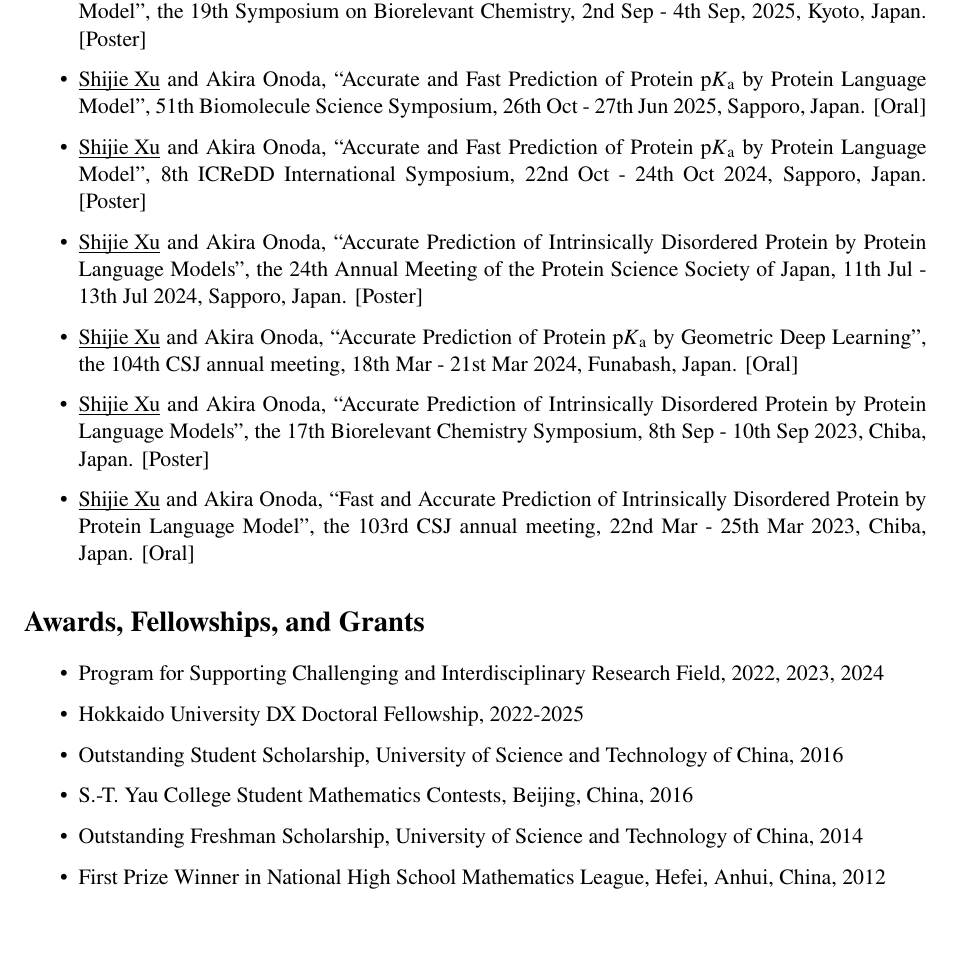
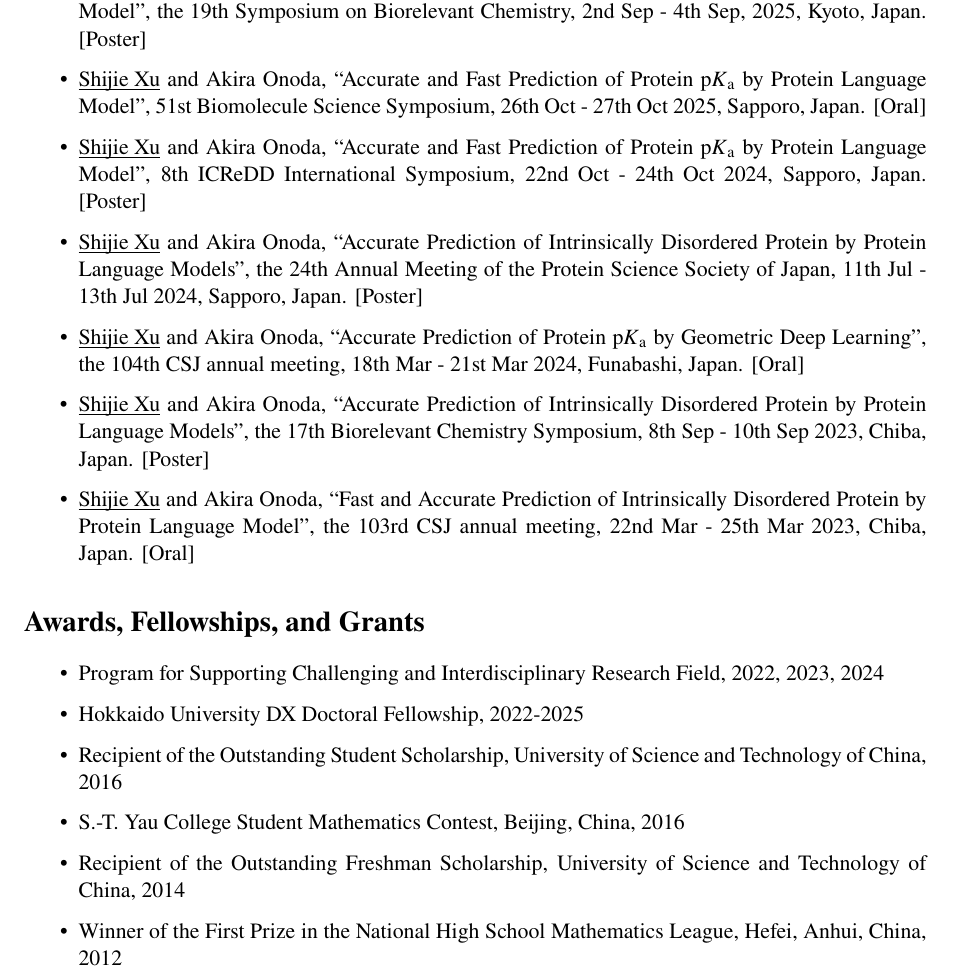
Before and after one commit to xu-shi-jie/xu-shi-jie.github.io, a LaTeX CV (cv-latex/cv.tex): part of page 2 of 2, cut so that both start at the same text, the shorter picture padded with empty space. Compiled offline with pdfLaTeX.

Commit message:
fix typo

```diff
--- a/cv-latex/cv.tex
+++ b/cv-latex/cv.tex
@@ -76,10 +76,10 @@ Bioinformatics, Deep Learning, Computational Chemistry, Computer Science, Mathem
 \section*{Presentations}
 \begin{itemize}
     \item \underbar{Shijie Xu} and Akira Onoda, ``Accurate and Fast Prediction of Protein \pKa{} by A Protein Language Model'', the 19th Symposium on Biorelevant Chemistry, 2nd Sep - 4th Sep, 2025, Kyoto, Japan. [Poster]
-    \item \underbar{Shijie Xu} and Akira Onoda, ``Accurate and Fast Prediction of Protein \pKa{} by Protein Language Model'', 51th Biomolecule Science Symposium, 26th Oct - 27th Jun 2025, Sapporo, Japan. [Oral]
+    \item \underbar{Shijie Xu} and Akira Onoda, ``Accurate and Fast Prediction of Protein \pKa{} by Protein Language Model'', 51st Biomolecule Science Symposium, 26th Oct - 27th Oct 2025, Sapporo, Japan. [Oral]
     \item \underbar{Shijie Xu} and Akira Onoda, ``Accurate and Fast Prediction of Protein \pKa{} by Protein Language Model'', 8th ICReDD International Symposium, 22nd Oct - 24th Oct 2024, Sapporo, Japan. [Poster]
     \item \underbar{Shijie Xu} and Akira Onoda, ``Accurate Prediction of Intrinsically Disordered Protein by Protein Language Models'', the 24th Annual Meeting of the Protein Science Society of Japan, 11th Jul - 13th Jul 2024, Sapporo, Japan. [Poster]
-    \item \underbar{Shijie Xu} and Akira Onoda, ``Accurate Prediction of Protein \pKa{} by Geometric Deep Learning'', the 104th CSJ annual meeting, 18th Mar - 21st Mar 2024, Funabash, Japan. [Oral]
+    \item \underbar{Shijie Xu} and Akira Onoda, ``Accurate Prediction of Protein \pKa{} by Geometric Deep Learning'', the 104th CSJ annual meeting, 18th Mar - 21st Mar 2024, Funabashi, Japan. [Oral]
     \item \underbar{Shijie Xu} and Akira Onoda, ``Accurate Prediction of Intrinsically Disordered Protein by Protein Language Models'', the 17th Biorelevant Chemistry Symposium, 8th Sep - 10th Sep 2023, Chiba, Japan. [Poster]
     \item \underbar{Shijie Xu} and Akira Onoda, ``Fast and Accurate Prediction of Intrinsically Disordered Protein by Protein Language Model'', the 103rd CSJ annual meeting, 22nd Mar - 25th Mar 2023, Chiba, Japan. [Oral]
 \end{itemize}
@@ -87,10 +87,10 @@ Bioinformatics, Deep Learning, Computational Chemistry, Computer Science, Mathem
 \begin{itemize}
     \item Program for Supporting Challenging and Interdisciplinary Research Field, 2022, 2023, 2024
     \item Hokkaido University DX Doctoral Fellowship, 2022-2025
-    \item Outstanding Student Scholarship, University of Science and Technology of China, 2016
-    \item S.-T. Yau College Student Mathematics Contests, Beijing, China, 2016
-    \item Outstanding Freshman Scholarship, University of Science and Technology of China, 2014
-    \item First Prize Winner in National High School Mathematics League, Hefei, Anhui, China, 2012
+    \item Recipient of the Outstanding Student Scholarship, University of Science and Technology of China, 2016
+    \item S.-T. Yau College Student Mathematics Contest, Beijing, China, 2016
+    \item Recipient of the Outstanding Freshman Scholarship, University of Science and Technology of China, 2014
+    \item Winner of the First Prize in the National High School Mathematics League, Hefei, Anhui, China, 2012
 \end{itemize}
 
 \end{document}
```
Also changed, not shown: cv-latex/cv.tex (2 more changed lines).
